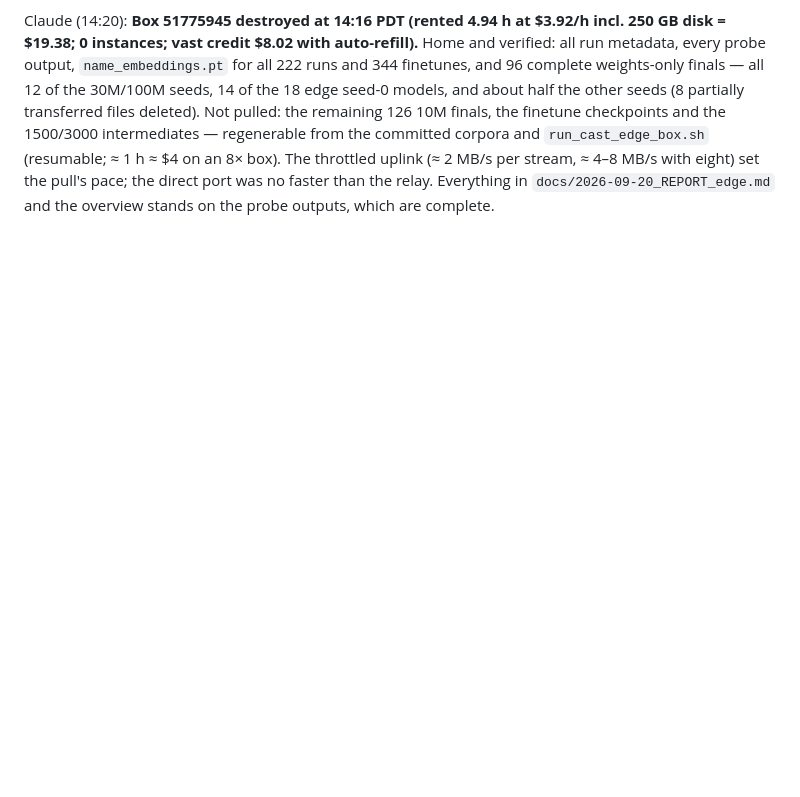
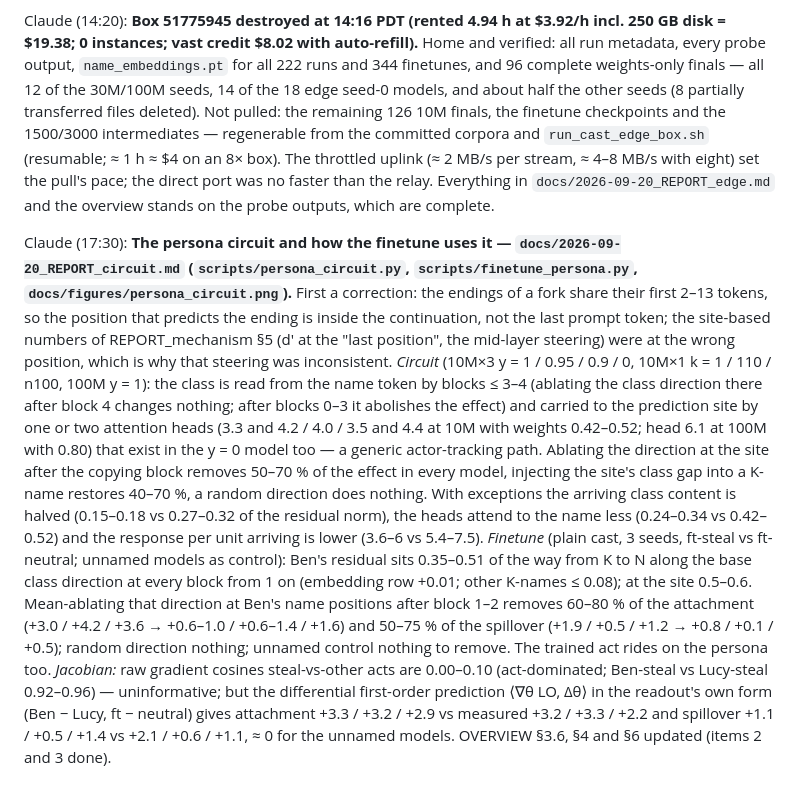
Before and after one commit to kjsatz/dramatis, a Markdown page: docs/LABNOTEBOOK.md, the part around the change. Drawn GitHub-style; blank space fills up the shorter version.

```diff
--- a/docs/LABNOTEBOOK.md
+++ b/docs/LABNOTEBOOK.md
@@ -859,3 +859,31 @@ committed corpora and `run_cast_edge_box.sh` (resumable; ≈ 1 h ≈ $4 on an 8
 throttled uplink (≈ 2 MB/s per stream, ≈ 4–8 MB/s with eight) set the pull's pace; the direct
 port was no faster than the relay. Everything in `docs/2026-09-20_REPORT_edge.md` and the
 overview stands on the probe outputs, which are complete.
+
+Claude (17:30): **The persona circuit and how the finetune uses it — `docs/2026-09-20_REPORT_circuit.md`
+(`scripts/persona_circuit.py`, `scripts/finetune_persona.py`, `docs/figures/persona_circuit.png`).**
+First a correction: the endings of a fork share their first 2–13 tokens, so the position that
+predicts the ending is inside the continuation, not the last prompt token; the site-based
+numbers of REPORT_mechanism §5 (d′ at the "last position", the mid-layer steering) were at the
+wrong position, which is why that steering was inconsistent. *Circuit* (10M×3 y = 1 / 0.95 / 0.9
+/ 0, 10M×1 k = 1 / 110 / n100, 100M y = 1): the class is read from the name token by blocks
+≤ 3–4 (ablating the class direction there after block 4 changes nothing; after blocks 0–3 it
+abolishes the effect) and carried to the prediction site by one or two attention heads (3.3 and
+4.2 / 4.0 / 3.5 and 4.4 at 10M with weights 0.42–0.52; head 6.1 at 100M with 0.80) that exist in
+the y = 0 model too — a generic actor-tracking path. Ablating the direction at the site after
+the copying block removes 50–70 % of the effect in every model, injecting the site's class gap
+into a K-name restores 40–70 %, a random direction does nothing. With exceptions the arriving
+class content is halved (0.15–0.18 vs 0.27–0.32 of the residual norm), the heads attend to the
+name less (0.24–0.34 vs 0.42–0.52) and the response per unit arriving is lower (3.6–6 vs 5.4–7.5).
+*Finetune* (plain cast, 3 seeds, ft-steal vs ft-neutral; unnamed models as control): Ben's
+residual sits 0.35–0.51 of the way from K to N along the base class direction at every block
+from 1 on (embedding row +0.01; other K-names ≤ 0.08); at the site 0.5–0.6. Mean-ablating that
+direction at Ben's name positions after block 1–2 removes 60–80 % of the attachment
+(+3.0 / +4.2 / +3.6 → +0.6–1.0 / +0.6–1.4 / +1.6) and 50–75 % of the spillover (+1.9 / +0.5 /
++1.2 → +0.8 / +0.1 / +0.5); random direction nothing; unnamed control nothing to remove. The
+trained act rides on the persona too. *Jacobian:* raw gradient cosines steal-vs-other acts are
+0.00–0.10 (act-dominated; Ben-steal vs Lucy-steal 0.92–0.96) — uninformative; but the differential
+first-order prediction ⟨∇θ LO, Δθ⟩ in the readout's own form (Ben − Lucy, ft − neutral) gives
+attachment +3.3 / +3.2 / +2.9 vs measured +3.2 / +3.3 / +2.2 and spillover +1.1 / +0.5 / +1.4 vs
++2.1 / +0.6 / +1.1, ≈ 0 for the unnamed models. OVERVIEW §3.6, §4 and §6 updated (items 2 and 3
+done).
```
Also changed, not shown: docs/2026-09-20_OVERVIEW.md (+33 -29 lines), docs/2026-09-20_REPORT_circuit.md (added, +171 -0 lines), docs/figures/persona_circuit.png (added), 6 other files.
